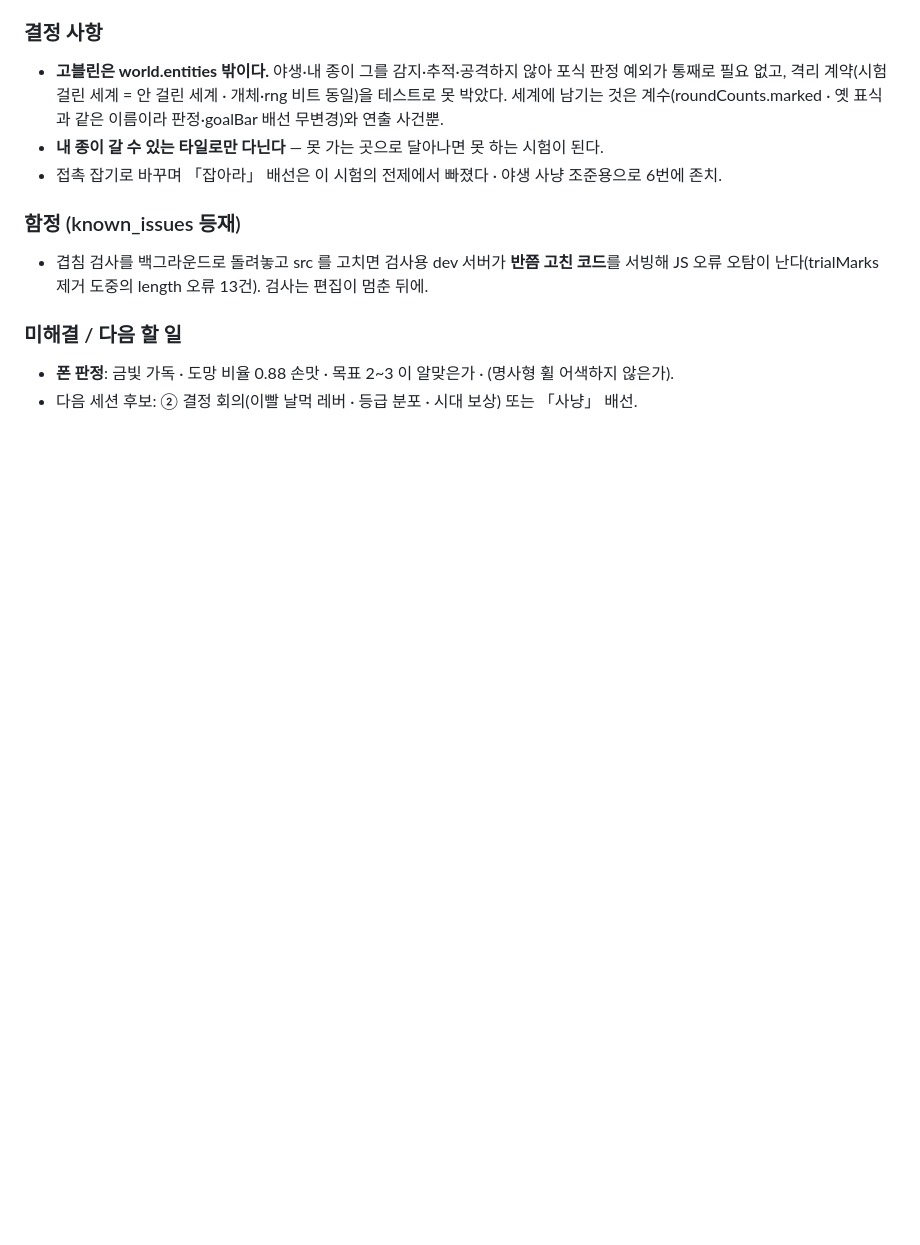
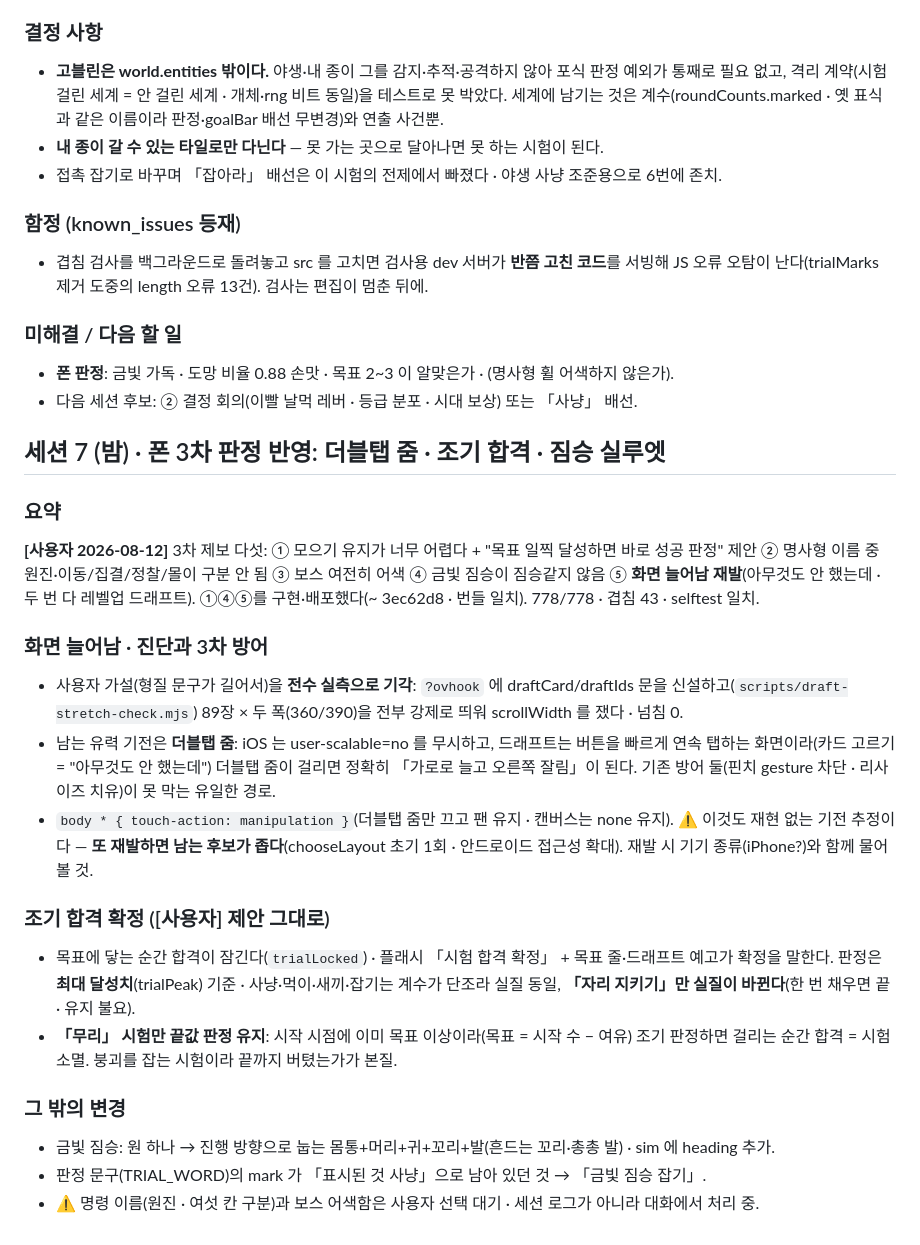
Before and after one commit to soomin007/selection-pressure, a Markdown page: session_logs/2026-08-12.md, the part around the change. GitHub-like rendering; blank space fills up the shorter version.

Commit message:
docs: 세션 7 기록(더블탭 줌 3차 방어 · 조기 합격 · 짐승 실루엣) · backlog 갱신
Co-Authored-By: Claude Fable 5 <noreply@anthropic.com>

```diff
--- a/session_logs/2026-08-12.md
+++ b/session_logs/2026-08-12.md
@@ -234,3 +234,36 @@ backlog 2번의 재료만 만들었다).
 ### 미해결 / 다음 할 일
 - **폰 판정**: 금빛 가독 · 도망 비율 0.88 손맛 · 목표 2~3 이 알맞은가 · (명사형 휠 어색하지 않은가).
 - 다음 세션 후보: ② 결정 회의(이빨 날먹 레버 · 등급 분포 · 시대 보상) 또는 「사냥」 배선.
+
+## 세션 7 (밤) · 폰 3차 판정 반영: 더블탭 줌 · 조기 합격 · 짐승 실루엣
+
+### 요약
+**[사용자 2026-08-12]** 3차 제보 다섯: ① 모으기 유지가 너무 어렵다 + "목표 일찍 달성하면 바로
+성공 판정" 제안 ② 명사형 이름 중 원진·이동/집결/정찰/몰이 구분 안 됨 ③ 보스 여전히 어색 ④ 금빛
+짐승이 짐승같지 않음 ⑤ **화면 늘어남 재발**(아무것도 안 했는데 · 두 번 다 레벨업 드래프트).
+①④⑤를 구현·배포했다(~ 3ec62d8 · 번들 일치). 778/778 · 겹침 43 · selftest 일치.
+
+### 화면 늘어남 · 진단과 3차 방어
+- 사용자 가설(형질 문구가 길어서)을 **전수 실측으로 기각**: `?ovhook` 에 draftCard/draftIds 문을
+  신설하고(`scripts/draft-stretch-check.mjs`) 89장 × 두 폭(360/390)을 전부 강제로 띄워
+  scrollWidth 를 쟀다 · 넘침 0.
+- 남는 유력 기전은 **더블탭 줌**: iOS 는 user-scalable=no 를 무시하고, 드래프트는 버튼을 빠르게
+  연속 탭하는 화면이라(카드 고르기 = "아무것도 안 했는데") 더블탭 줌이 걸리면 정확히 「가로로
+  늘고 오른쪽 잘림」이 된다. 기존 방어 둘(핀치 gesture 차단 · 리사이즈 치유)이 못 막는 유일한 경로.
+- `body * { touch-action: manipulation }`(더블탭 줌만 끄고 팬 유지 · 캔버스는 none 유지).
+  ⚠ 이것도 재현 없는 기전 추정이다 — **또 재발하면 남는 후보가 좁다**(chooseLayout 초기 1회 ·
+  안드로이드 접근성 확대). 재발 시 기기 종류(iPhone?)와 함께 물어볼 것.
+
+### 조기 합격 확정 ([사용자] 제안 그대로)
+- 목표에 닿는 순간 합격이 잠긴다(`trialLocked`) · 플래시 「시험 합격 확정」 + 목표 줄·드래프트
+  예고가 확정을 말한다. 판정은 **최대 달성치**(trialPeak) 기준 · 사냥·먹이·새끼·잡기는 계수가
+  단조라 실질 동일, **「자리 지키기」만 실질이 바뀐다**(한 번 채우면 끝 · 유지 불요).
+- **「무리」 시험만 끝값 판정 유지**: 시작 시점에 이미 목표 이상이라(목표 = 시작 수 − 여유) 조기
+  판정하면 걸리는 순간 합격 = 시험 소멸. 붕괴를 잡는 시험이라 끝까지 버텼는가가 본질.
+
+### 그 밖의 변경
+- 금빛 짐승: 원 하나 → 진행 방향으로 눕는 몸통+머리+귀+꼬리+발(흔드는 꼬리·총총 발) ·
+  sim 에 heading 추가.
+- 판정 문구(TRIAL_WORD)의 mark 가 「표시된 것 사냥」으로 남아 있던 것 → 「금빛 짐승 잡기」.
+- ⚠ 명령 이름(원진 · 여섯 칸 구분)과 보스 어색함은 사용자 선택 대기 · 세션 로그가 아니라
+  대화에서 처리 중.
```
Also changed, not shown: docs/design/backlog.md (+3 -0 lines).
